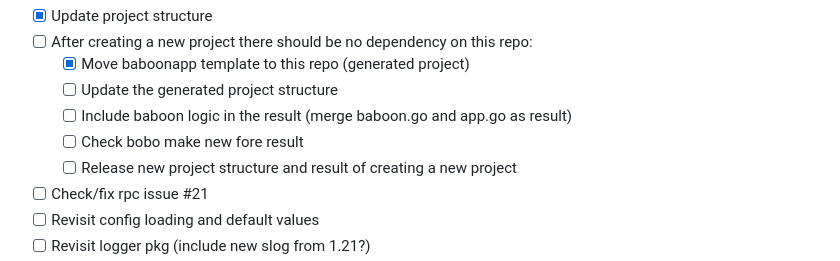
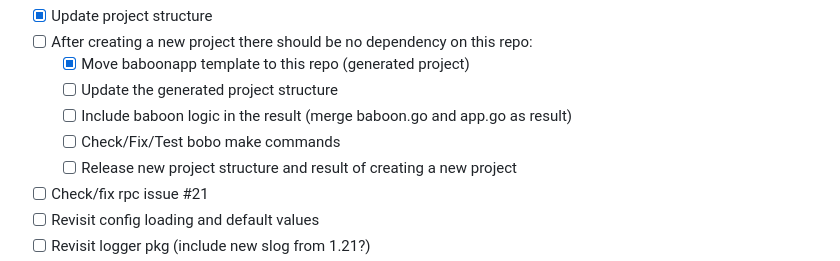
Before and after one commit to martijnkorbee/gobaboon, a Markdown page: README.MD, the part around the change. Drawn GitHub-style.

```diff
--- a/README.MD
+++ b/README.MD
@@ -14,7 +14,7 @@
     - [x] Move baboonapp template to this repo (generated project)
     - [ ] Update the generated project structure
     - [ ] Include baboon logic in the result (merge baboon.go and app.go as result)
-    - [ ] Check bobo make new fore result
+    - [ ] Check/Fix/Test bobo make commands
     - [ ] Release new project structure and result of creating a new project
 - [ ] Check/fix rpc issue #21
 - [ ] Revisit config loading and default values
```
Also changed, not shown: internal/README.md (deleted, +0 -1 lines).
